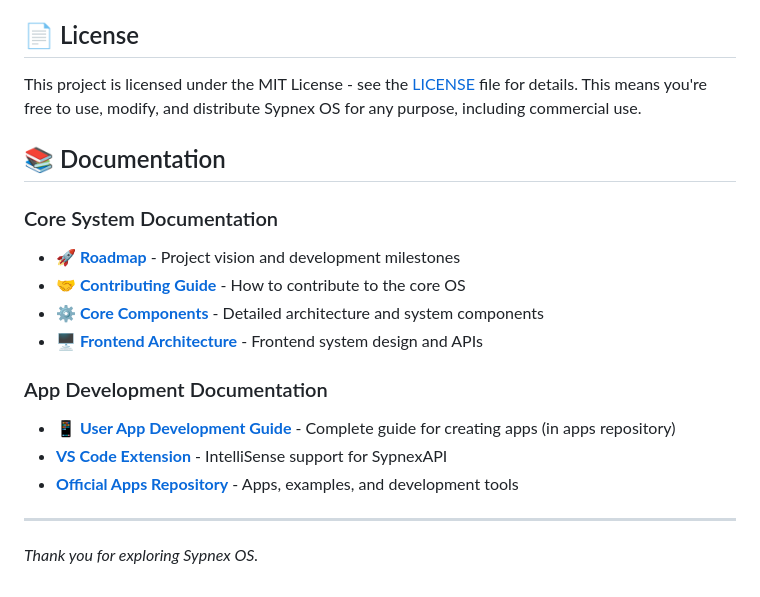
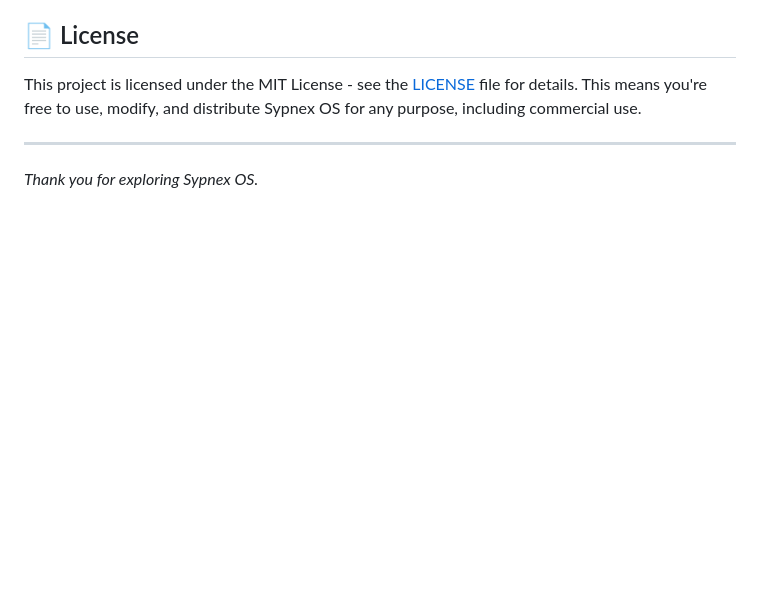
Before and after one commit to Sypnex-LLC/sypnex-os, a Markdown page: README.md, the part around the change. Drawn GitHub-style; blank space fills up the shorter version.

Commit message:
more updates to readme

```diff
--- a/README.md
+++ b/README.md
@@ -123,19 +123,6 @@ For questions and discussions:
 
 This project is licensed under the MIT License - see the [LICENSE](LICENSE) file for details. This means you're free to use, modify, and distribute Sypnex OS for any purpose, including commercial use.
 
-## 📚 Documentation
-
-### Core System Documentation
-- **[🚀 Roadmap](docs/ROADMAP.md)** - Project vision and development milestones
-- **[🤝 Contributing Guide](docs/CONTRIBUTING.md)** - How to contribute to the core OS
-- **[⚙️ Core Components](docs/SYPNEX_OS_CORE_COMPONENTS.md)** - Detailed architecture and system components
-- **[🖥️ Frontend Architecture](docs/SYPNEX_OS_FRONTEND_ARCHITECTURE.md)** - Frontend system design and APIs
-
-### App Development Documentation
-- **[📱 User App Development Guide](https://github.com/Sypnex-LLC/sypnex-os-apps/blob/master/USER_APP_DEVELOPMENT_GUIDE.md)** - Complete guide for creating apps (in apps repository)
-- **[VS Code Extension](https://github.com/Sypnex-LLC/sypnex-os-vscode-extension)** - IntelliSense support for SypnexAPI
-- **[Official Apps Repository](https://github.com/Sypnex-LLC/sypnex-os-apps)** - Apps, examples, and development tools
-
 ---
 
 *Thank you for exploring Sypnex OS.*
```
